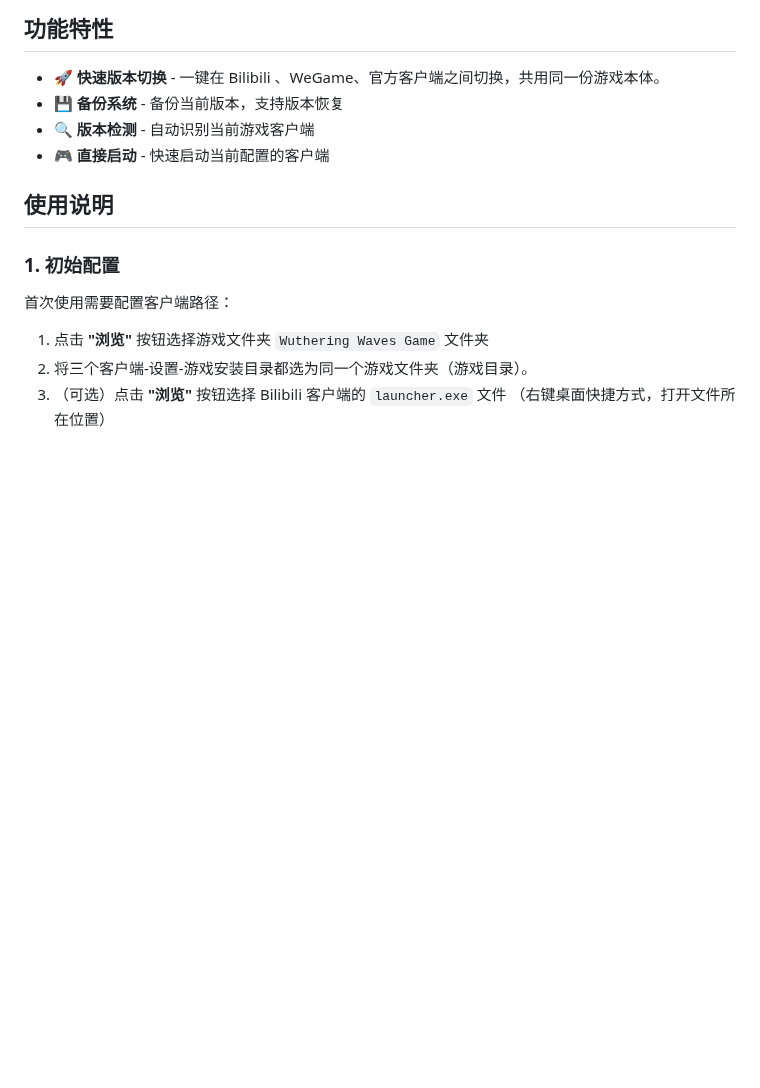
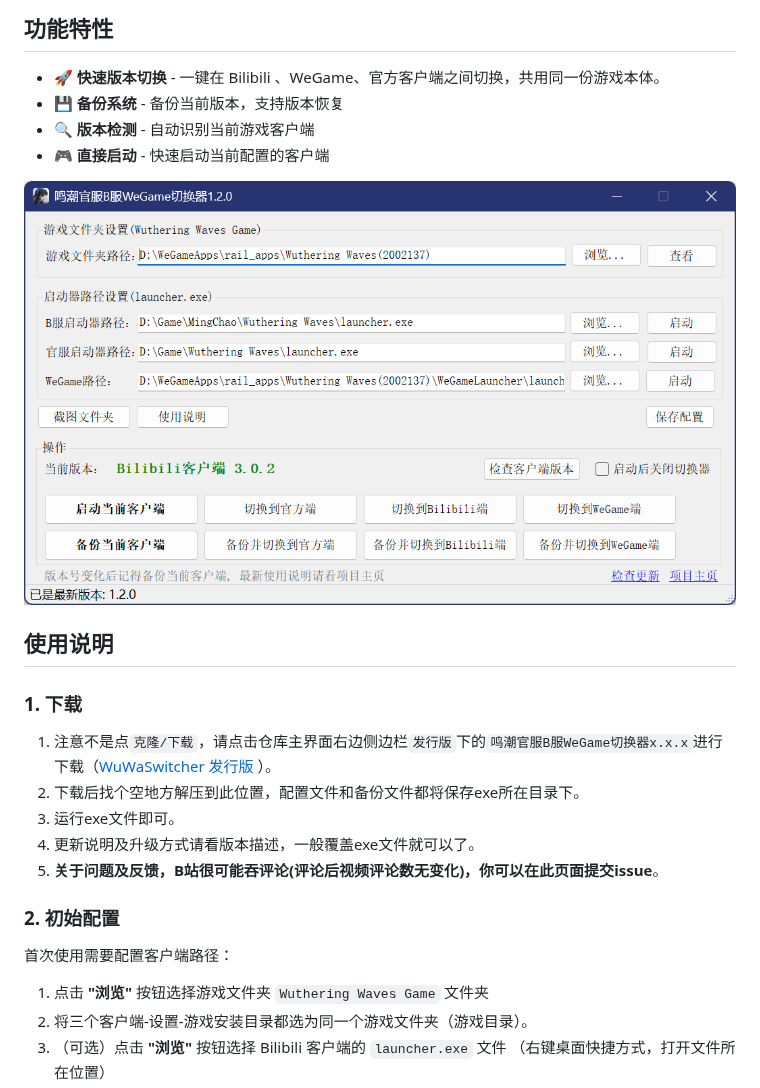
Before and after one commit to Hurry1027/WuWaSwitcher, a Markdown page: README.md, the part around one of its changes. Rendered like a GitHub page; pictures changed too: Resources/WuWaSwitcher1.2.0.png (added); blank space fills up the shorter version.

Commit message:
1.2.0 更新Readme示意图及下载说明

```diff
--- a/README.md
+++ b/README.md
@@ -11,9 +11,19 @@ WuWaSwitcher 是一个用于切换《鸣潮》游戏客户端版本的便捷工
 - 🔍 **版本检测** - 自动识别当前游戏客户端
 - 🎮 **直接启动** - 快速启动当前配置的客户端
 
+![软件截图](Resources/WuWaSwitcher1.2.0.png)
+
 ## 使用说明
 
-### 1. 初始配置
+### 1. 下载
+
+1. 注意不是点`克隆/下载`，请点击仓库主界面右边侧边栏`发行版`下的`鸣潮官服B服WeGame切换器x.x.x`进行下载（[WuWaSwitcher 发行版 ](https://gitee.com/wn1027/wuwa-switcher/releases)）。
+2. 下载后找个空地方解压到此位置，配置文件和备份文件都将保存exe所在目录下。
+3. 运行exe文件即可。
+4. 更新说明及升级方式请看版本描述，一般覆盖exe文件就可以了。
+5. **关于问题及反馈，B站很可能吞评论(评论后视频评论数无变化)，你可以在此页面提交issue**。
+
+### 2. 初始配置
 
 首次使用需要配置客户端路径：
 
```
Also changed, not shown: other parts of README.md (+3 -14 lines).
